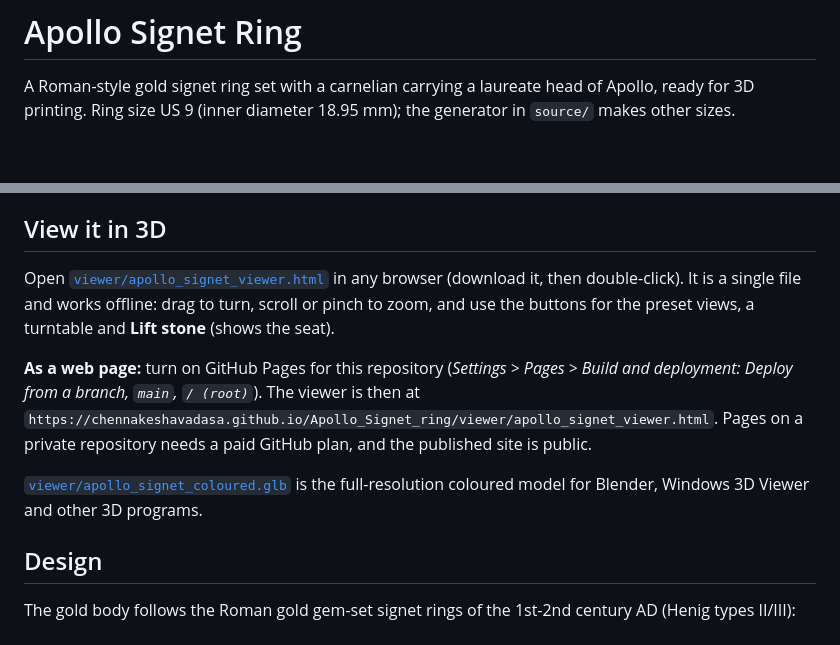
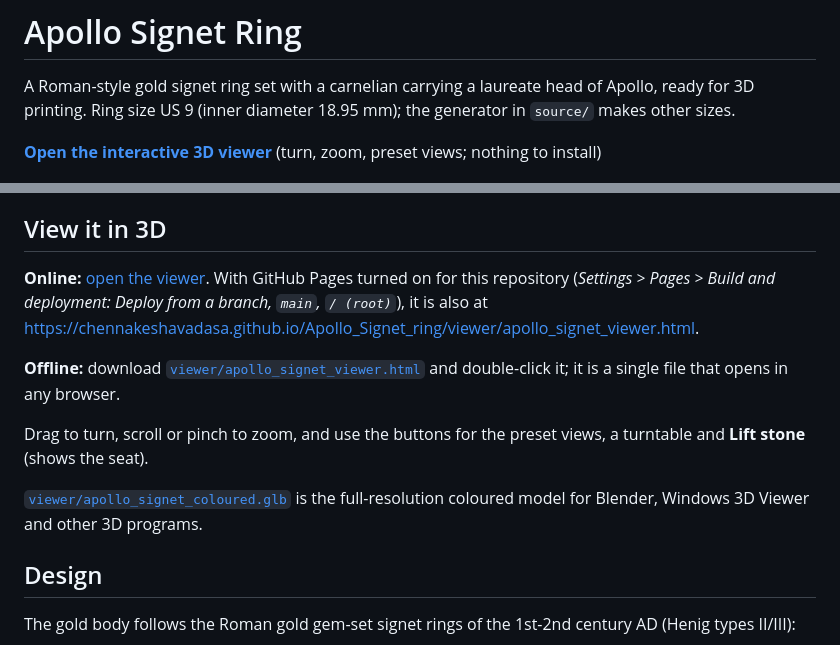
Before and after one commit to chennakeshavadasa/Apollo_Signet_ring, a Markdown page: README.md, 2 parts joined by grey strips. Drawn GitHub-style; blank space fills up the shorter version.

Commit message:
README: link the online 3D viewer, link files directly
Co-Authored-By: Claude Opus 5.5 <noreply@anthropic.com>
Claude-Session: https://claude.ai/code/session_01FCrnXvcR3vXLuNMx5pMqtC

```diff
--- a/README.md
+++ b/README.md
@@ -2,6 +2,8 @@
 
 A Roman-style gold signet ring set with a carnelian carrying a laureate head of Apollo, ready for 3D printing.
 Ring size US 9 (inner diameter 18.95 mm); the generator in `source/` makes other sizes.
+
+**[Open the interactive 3D viewer](https://htmlpreview.github.io/?https://github.com/chennakeshavadasa/Apollo_Signet_ring/blob/main/viewer/apollo_signet_viewer.html)** (turn, zoom, preset views; nothing to install)
 
 <p align="center"><img src="images/render_three_quarter.png" width="640" alt="Apollo signet ring, three-quarter view"></p>
 <p align="center">
@@ -30,13 +32,15 @@ All print files are in [`print/`](print), in millimetres. Pick **one** of the th
 
 ## View it in 3D
 
-Open [`viewer/apollo_signet_viewer.html`](viewer) in any browser (download it, then double-click). It is a single file and works offline: drag to turn, scroll or pinch to zoom, and use the buttons for the preset views, a turntable and **Lift stone** (shows the seat).
+**Online:** [open the viewer](https://htmlpreview.github.io/?https://github.com/chennakeshavadasa/Apollo_Signet_ring/blob/main/viewer/apollo_signet_viewer.html).
+With GitHub Pages turned on for this repository (*Settings > Pages > Build and deployment: Deploy from a branch, `main`, `/ (root)`*), it is also at
+[https://chennakeshavadasa.github.io/Apollo_Signet_ring/viewer/apollo_signet_viewer.html](https://chennakeshavadasa.github.io/Apollo_Signet_ring/viewer/apollo_signet_viewer.html).
 
-**As a web page:** turn on GitHub Pages for this repository (*Settings > Pages > Build and deployment: Deploy from a branch, `main`, `/ (root)`*). The viewer is then at
-`https://chennakeshavadasa.github.io/Apollo_Signet_ring/viewer/apollo_signet_viewer.html`.
-Pages on a private repository needs a paid GitHub plan, and the published site is public.
+**Offline:** download [`viewer/apollo_signet_viewer.html`](viewer/apollo_signet_viewer.html) and double-click it; it is a single file that opens in any browser.
 
-[`viewer/apollo_signet_coloured.glb`](viewer) is the full-resolution coloured model for Blender, Windows 3D Viewer and other 3D programs.
+Drag to turn, scroll or pinch to zoom, and use the buttons for the preset views, a turntable and **Lift stone** (shows the seat).
+
+[`viewer/apollo_signet_coloured.glb`](viewer/apollo_signet_coloured.glb) is the full-resolution coloured model for Blender, Windows 3D Viewer and other 3D programs.
 
 ## Design
 
```
Also changed, not shown: other parts of README.md (+5 -5 lines).
